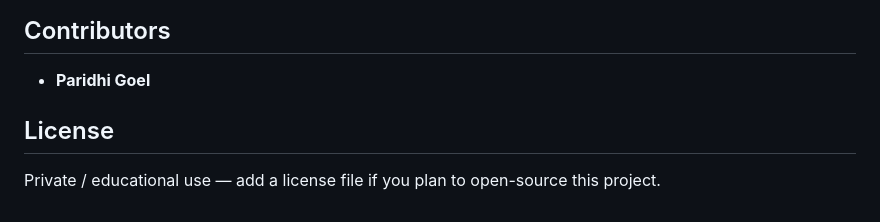
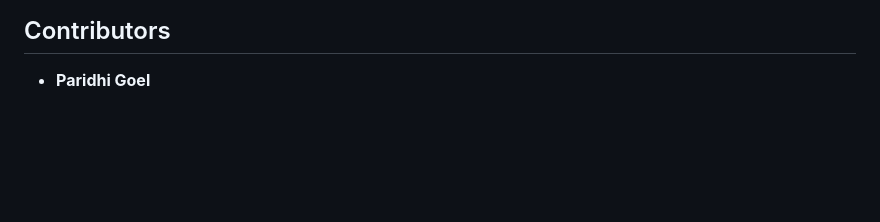
Before and after one commit to ParidhiGoel26/resume_optimizer, a Markdown page: README.md, the part around the change. Rendered like a GitHub page; blank space fills up the shorter version.

Commit message:
updated README
Removed license section from README.

```diff
--- a/README.md
+++ b/README.md
@@ -187,7 +187,3 @@ Set `DEMO_MODE=true` in `.env` and restart the server.
 ## Contributors
 
 - **Paridhi Goel**
-
-## License
-
-Private / educational use — add a license file if you plan to open-source this project.
```
